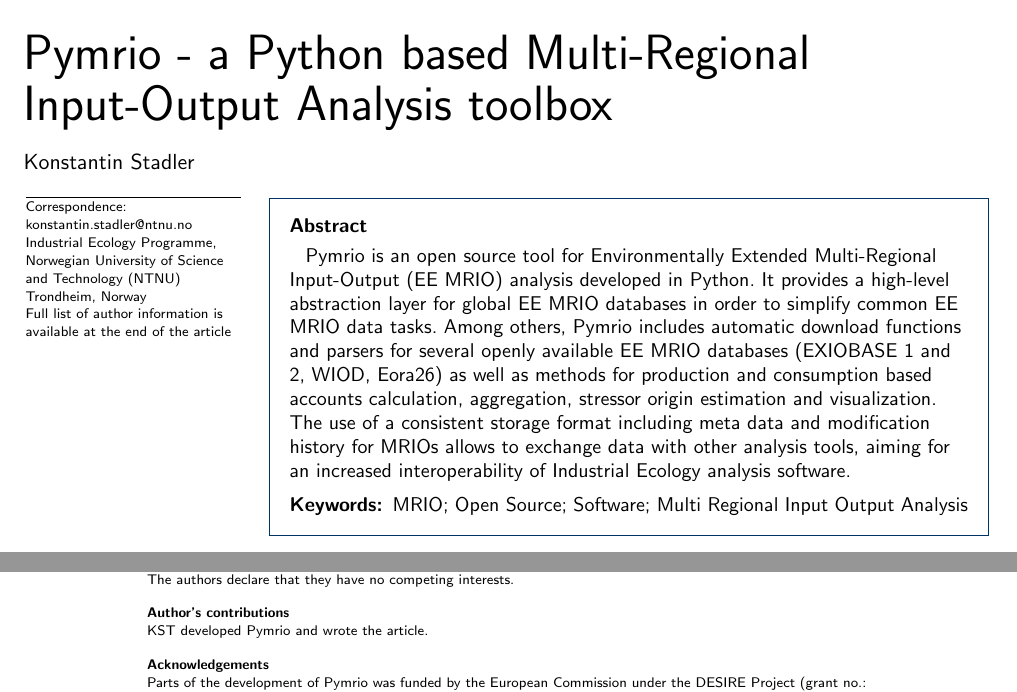
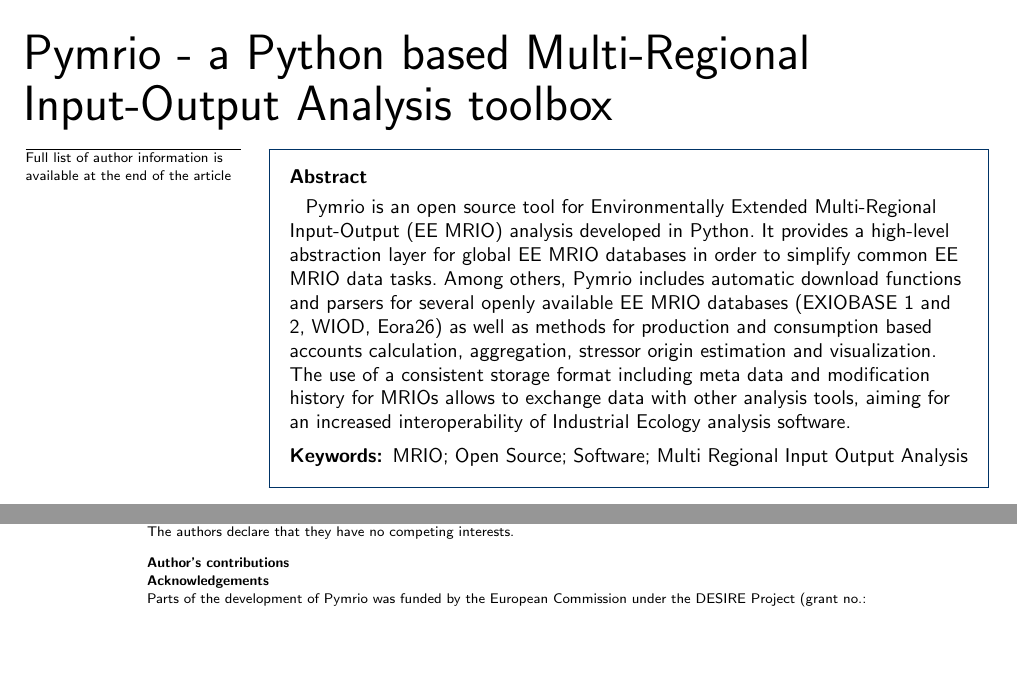
Before and after one commit to konstantinstadler/pymrio_article, a LaTeX document (pymrio.tex): two parts of pages 1 and 9 of 11, joined at a grey line, cut so that both start at the same text, the shorter picture padded with empty space. Compiled offline with pdfLaTeX.

Commit message:
submitted version

```diff
--- a/pymrio.tex
+++ b/pymrio.tex
@@ -110,12 +110,12 @@
 %%                                          %%
 %%%%%%%%%%%%%%%%%%%%%%%%%%%%%%%%%%%%%%%%%%%%%%
 
-\author[
-   addressref={aff1},                   % id's of addresses, e.g. {aff1,aff2}
-   corref={aff1},                       % id of corresponding address, if any
-   %noteref={n1},                        % id's of article notes, if any
-   email={konstantin.stadler@ntnu.no}   % email address
-]{\inits{KST}\fnm{Konstantin} \snm{Stadler}}
+%\author[
+   %addressref={aff1},                   % id's of addresses, e.g. {aff1,aff2}
+   %corref={aff1},                       % id of corresponding address, if any
+   %%noteref={n1},                        % id's of article notes, if any
+   %email={konstantin.stadler@ntnu.no}   % email address
+%]{\inits{KST}\fnm{Konstantin} \snm{Stadler}}
 
 %%%%%%%%%%%%%%%%%%%%%%%%%%%%%%%%%%%%%%%%%%%%%%
 %%                                          %%
@@ -126,11 +126,11 @@
 %%                                          %%
 %%%%%%%%%%%%%%%%%%%%%%%%%%%%%%%%%%%%%%%%%%%%%%
 
-\address[id=aff1]{%                           % unique id
-  \orgname{Industrial Ecology Programme, Norwegian University of Science and Technology (NTNU)}
-  \city{Trondheim},                              % city
-  \cny{Norway}                                    % country
-}
+%\address[id=aff1]{%                           % unique id
+  %\orgname{Industrial Ecology Programme, Norwegian University of Science and Technology (NTNU)}
+  %\city{Trondheim},                              % city
+  %\cny{Norway}                                    % country
+%}
 
 
 %%%%%%%%%%%%%%%%%%%%%%%%%%%%%%%%%%%%%%%%%%%%%%
@@ -672,7 +673,7 @@
   The authors declare that they have no competing interests.
 
 \section*{Author's contributions}
-    KST developed Pymrio and wrote the article.
+    %KST developed Pymrio and wrote the article.
 
 \section*{Acknowledgements}
 Parts of the development of Pymrio was funded by the European Commission under the DESIRE Project (grant no.: 308552).
```
Also changed, not shown: notebook/pymrio-tutorial-for-wiod.pdf (added), pymrio.pdf, pymrio.tex (1 more changed lines), 1 other file.
